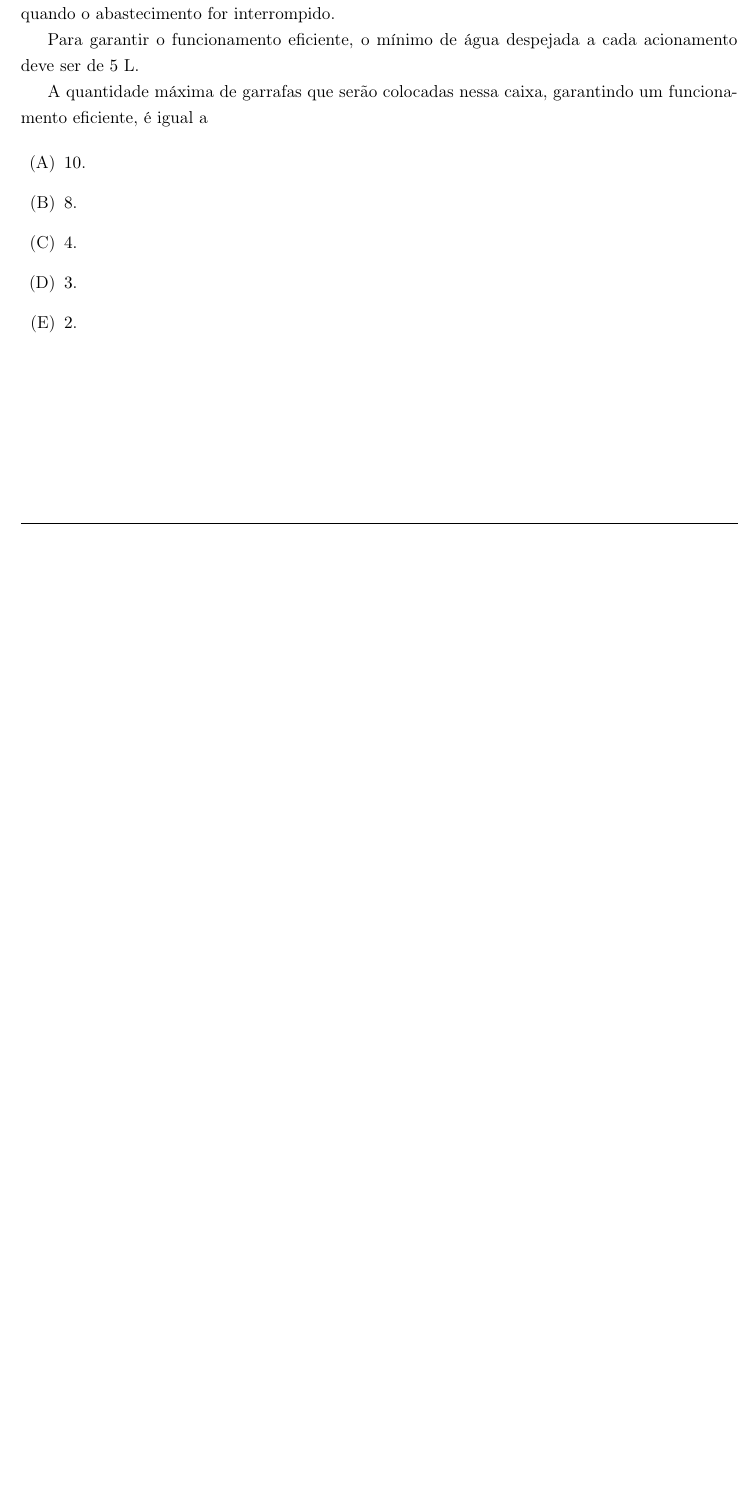
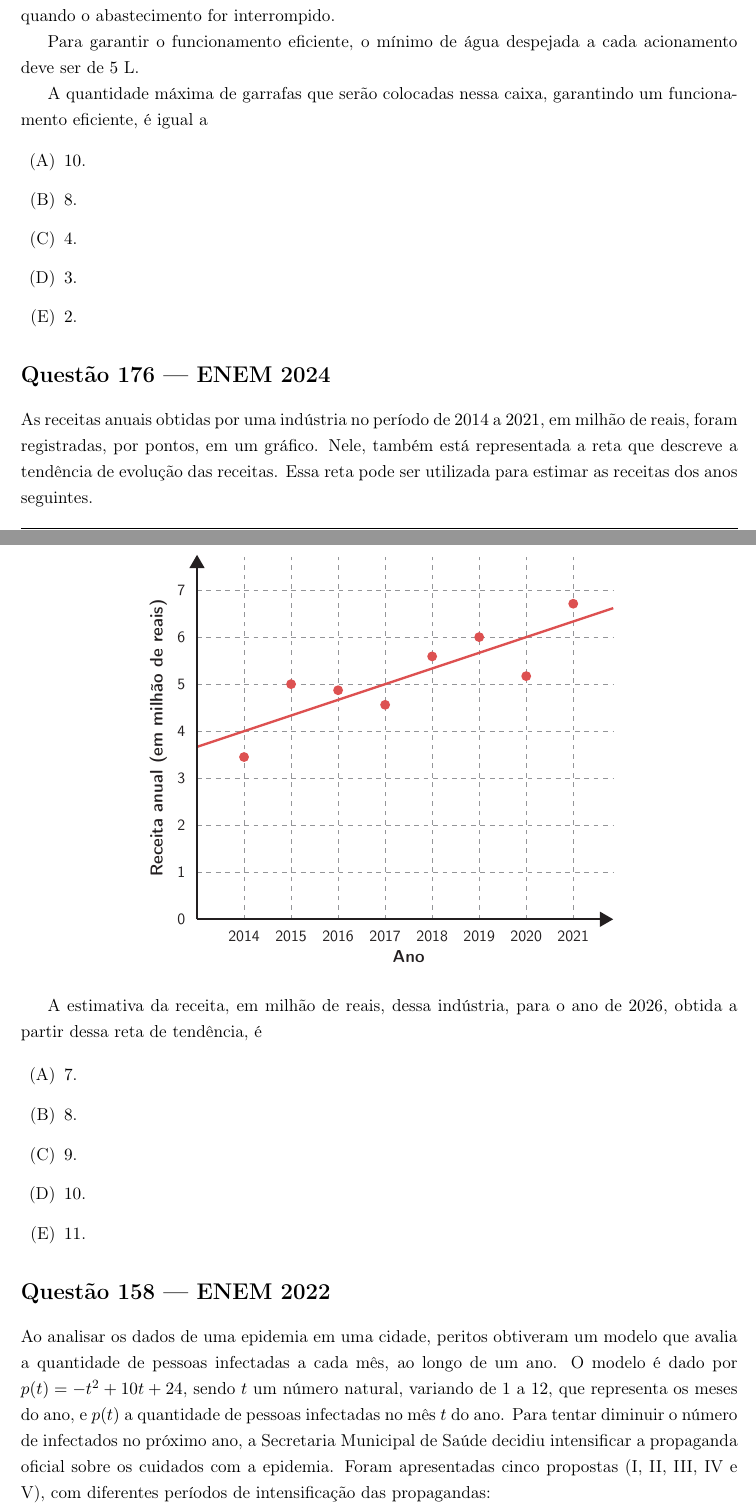
Before and after one commit to Ederson-Passos/PEAC-Matematica-EAD, a LaTeX document (25 - Ignite ENEM/questoes_enem.tex): part of page 7 of 7 before the commit and two parts of pages 7 and 8 of 9 after it, the two joined at a grey line, cut so that both start at the same text, the shorter picture padded with empty space. Compiled offline with pdfLaTeX.

Commit message:
Lesson about review for ENEM exam.

```diff
--- a/25 - Ignite ENEM/questoes_enem.tex
+++ b/25 - Ignite ENEM/questoes_enem.tex
@@ -33,6 +33,10 @@
 \definecolor{raloBorda}{HTML}{3B4269}
 \definecolor{boiaSubmersa}{HTML}{5C6BA8}
 \definecolor{textoCor}{HTML}{231F20}
+
+% --- Definição de Cores (Questão 176 — ENEM 2024) ---
+\definecolor{vermelhoTendencia}{HTML}{DD5151}
+\definecolor{gradeCinza}{HTML}{939598}
 
 % --- Macros TikZ para a Caixa de Descarga (Questão 170 — ENEM 2025) ---
 \newcommand{\desenharCaixaBase}[2]{%
@@ -420,3 +424,83 @@ A quantidade máxima de garrafas que serão colocadas nessa caixa, garantindo um
     \item $2$.
 \end{enumerate}
 
+% =========================================================================
+% Bloco 4 — Funções e álgebra - 25 minutos
+% =========================================================================
+
+\section*{Questão 176 --- ENEM 2024}
+
+As receitas anuais obtidas por uma indústria no período de $2014$ a $2021$, em milhão de reais, foram registradas, por pontos, em um gráfico. Nele, também está representada a reta que descreve a tendência de evolução das receitas. Essa reta pode ser utilizada para estimar as receitas dos anos seguintes.
+
+\begin{center}
+    \begin{tikzpicture}[x=1.05cm, y=1.05cm]
+        % Malha tracejada (horizontal e vertical)
+        \begin{scope}[dashed, dash pattern=on 3pt off 3pt, draw=gradeCinza, line width=0.65pt]
+            \foreach \y in {1,...,7} {
+                    \draw (0,\y) -- (8.85,\y);
+                }
+            \foreach \x in {1,...,8} {
+                    \draw (\x,0) -- (\x,7.70);
+                }
+        \end{scope}
+
+        % Reta de tendência: passa exatamente por (2014, 4), (2017, 5) e (2020, 6)
+        % Equação nas coordenadas da malha (x = ano - 2013): y = 11/3 + x/3
+        \draw[vermelhoTendencia, line width=1.5pt] (0, {11/3}) -- (8.85, {11/3 + 8.85/3});
+
+        % Pontos registrados no período de 2014 a 2021
+        \foreach \x/\y in {
+                1/3.45,
+                2/5.00,
+                3/4.87,
+                4/4.56,
+                5/5.59,
+                6/6.00,
+                7/5.17,
+                8/6.71
+            } {
+                \fill[vermelhoTendencia] (\x,\y) circle (0.105);
+            }
+
+        % Eixos coordenados com setas triangulares sólidas
+        \draw[-{Triangle[width=9.5pt, length=8.5pt]}, line width=1.15pt, draw=textoCor] (0,0) -- (8.85,0);
+        \draw[-{Triangle[width=9.5pt, length=8.5pt]}, line width=1.15pt, draw=textoCor] (0,0) -- (0,7.75);
+
+        % Rótulos numéricos do eixo vertical (Receita)
+        \foreach \y in {0,...,7} {
+                \node[anchor=east, font=\sffamily\small, text=textoCor] at (-0.12,\y) {\y};
+            }
+
+        % Rótulos numéricos do eixo horizontal (Ano)
+        \foreach \x/\ano in {
+                1/2014,
+                2/2015,
+                3/2016,
+                4/2017,
+                5/2018,
+                6/2019,
+                7/2020,
+                8/2021
+            } {
+                \node[anchor=north, font=\sffamily\small, text=textoCor] at (\x,-0.12) {\ano};
+            }
+
+        % Títulos dos eixos
+        \node[rotate=90, font=\bfseries, text=textoCor] at (-0.82, 3.85) {\textsf{Receita anual (em milhão de reais)}};
+        \node[font=\bfseries, text=textoCor] at (4.5, -0.80) {\textsf{Ano}};
+    \end{tikzpicture}
+\end{center}
+
+A estimativa da receita, em milhão de reais, dessa indústria, para o ano de $2026$, obtida a partir dessa reta de tendência, é
+
+\begin{enumerate}[label=(\Alph*)]
+    \item $7$.
+    \item $8$.
+    \item $9$.
+    \item $10$.
+    \item $11$.
+\end{enumerate}
+
+\section*{Questão 158 --- ENEM 2022}
+
+Ao analisar os dados de uma epidemia em uma cidade, peritos obtiveram um modelo que avalia a quantidade de pessoas infectadas a cada mês, ao longo de um ano. O modelo é dado por $p(t) = -t^2 + 10t + 24$, sendo $t$ um número natural, variando de $1$ a $12$, que representa os meses do ano, e $p(t)$ a quantidade de pessoas infectadas no mês $t$ do ano. Para tentar diminuir o número de infectados no próximo ano, a Secretaria Municipal de Saúde decidiu intensificar a propaganda oficial sobre os cuidados com a epidemia. Foram apresentadas cinco propostas (I, II, III, IV e V), com diferentes períodos de intensificação das propagandas:
```
Also changed, not shown: 25 - Ignite ENEM/questoes_enem.pdf, 25 - Ignite ENEM/questoes_enem.tex (21 more changed lines). Lines whose indentation alone changed are shown as unchanged.
